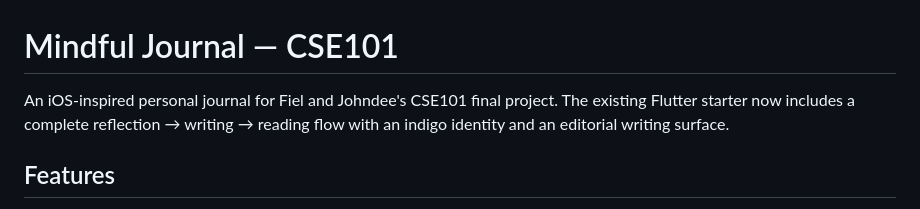
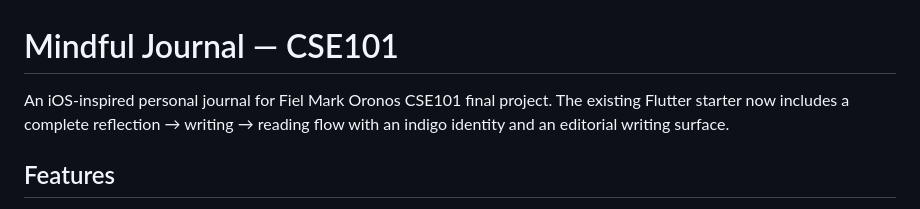
Before and after one commit to Fiel-Mark15/mindful-journal-flutter, a Markdown page: README.md, the part around the change. Drawn GitHub-style.

```diff
--- a/README.md
+++ b/README.md
@@ -1,6 +1,6 @@
 # Mindful Journal — CSE101
 
-An iOS-inspired personal journal for Fiel and Johndee's CSE101 final project. The existing Flutter starter now includes a complete reflection → writing → reading flow with an indigo identity and an editorial writing surface.
+An iOS-inspired personal journal for Fiel Mark Oronos CSE101 final project. The existing Flutter starter now includes a complete reflection → writing → reading flow with an indigo identity and an editorial writing surface.
 
 ## Features
 
```
